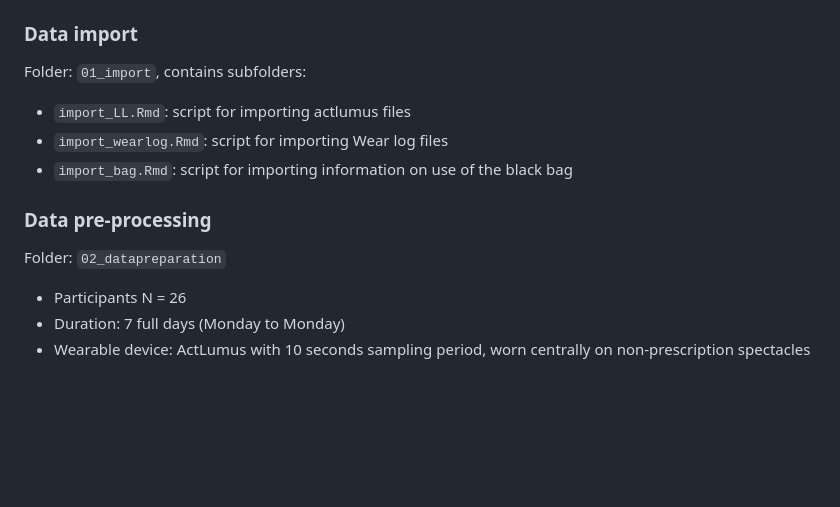
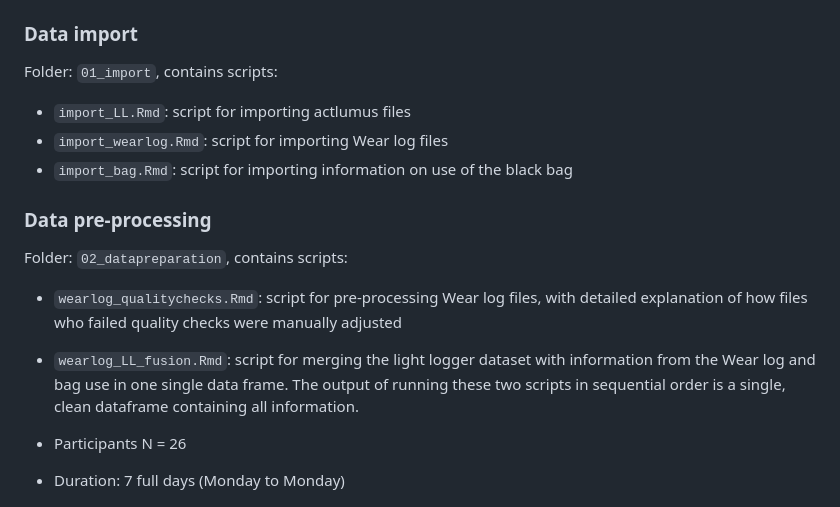
Before and after one commit to tscnlab/GuidolinEtAl_BehavResMethods_2025, a Markdown page: README.md, the part around the change. GitHub-like rendering; blank space fills up the shorter version.

```diff
--- a/README.md
+++ b/README.md
@@ -47,13 +47,17 @@ Folder: `00_raw_data`, contains subfolders:
 - `wearlog`: 26 csv files representing the Wear log questionnaires as downloaded by REDCap
 
 ### Data import
-Folder: `01_import`, contains subfolders:
+Folder: `01_import`, contains scripts:
 - `import_LL.Rmd`: script for importing actlumus files
 - `import_wearlog.Rmd`: script for importing Wear log files
 - `import_bag.Rmd`: script for importing information on use of the black bag
 
 ### Data pre-processing
-Folder: `02_datapreparation`
+Folder: `02_datapreparation`, contains scripts:
+- `wearlog_qualitychecks.Rmd`: script for pre-processing Wear log files, with detailed explanation of how files who failed quality checks were manually adjusted
+- `wearlog_LL_fusion.Rmd`: script for merging the light logger dataset with information from the Wear log and bag use in one single data frame.
+The output of running these two scripts in sequential order is a single, clean dataframe containing all information.
+
 
 - Participants N = 26
 - Duration: 7 full days (Monday to Monday)
```
